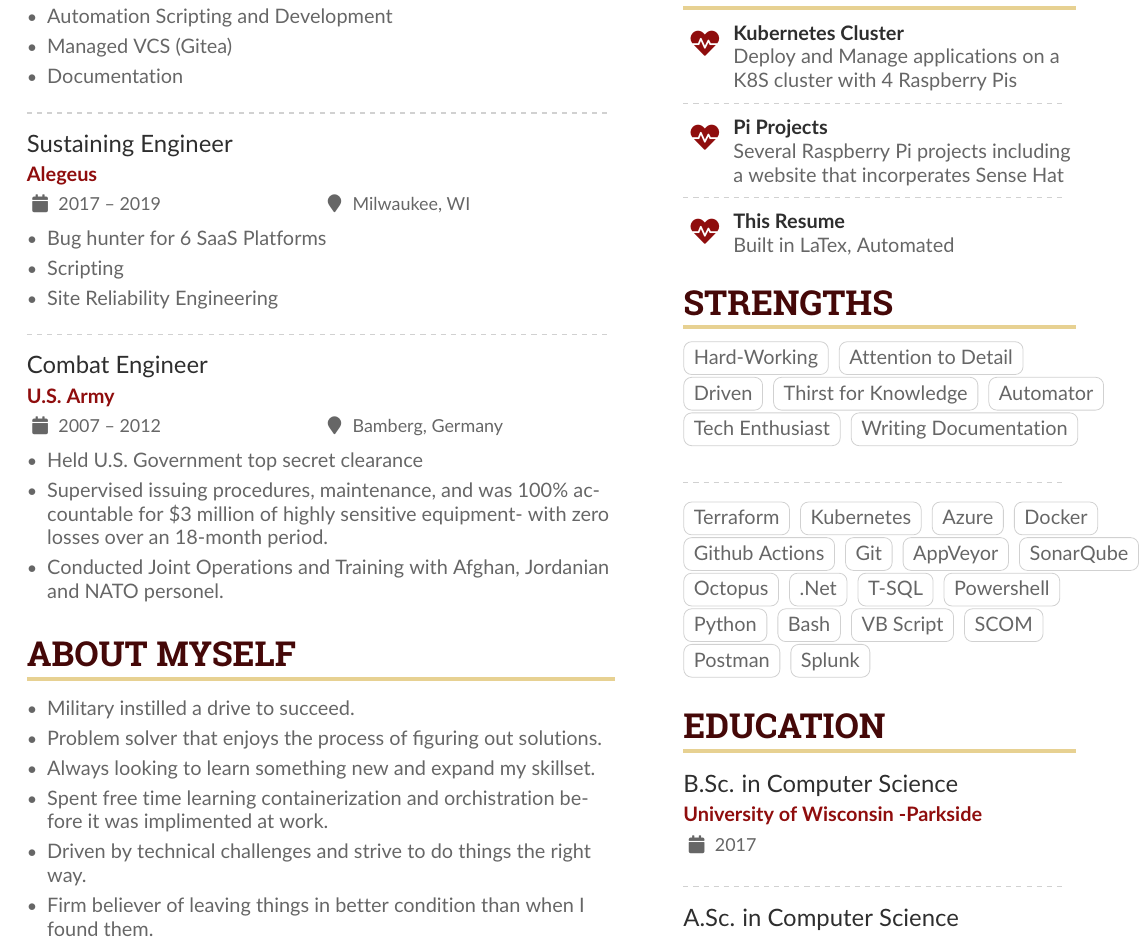
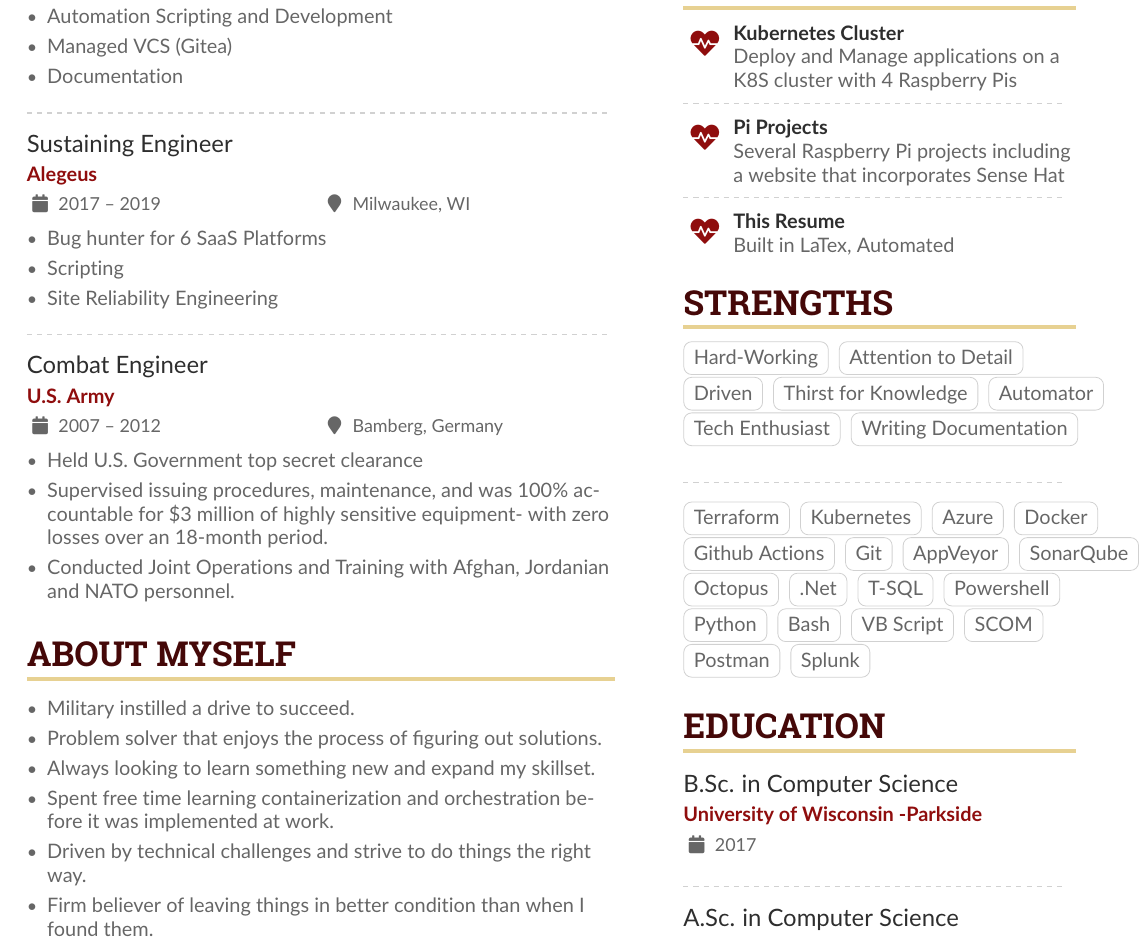
Before and after one commit to brandencward/LaTexResume, a LaTeX CV (BrandenCWard.tex): part of the page, cut so that both start at the same text. Compiled offline with pdfLaTeX.

Commit message:
Spelling is hard

```diff
--- a/BrandenCWard.tex
+++ b/BrandenCWard.tex
@@ -111,7 +111,7 @@
 \begin{itemize}
 \item Held U.S. Government top secret clearance
 \item Supervised issuing procedures, maintenance, and was 100\% accountable for \$3 million of highly sensitive equipment- with zero losses over an 18-month period.
-\item Conducted Joint Operations and Training with Afghan, Jordanian and NATO personel.
+\item Conducted Joint Operations and Training with Afghan, Jordanian and NATO personnel.
 \end{itemize}
 
 \medskip
@@ -122,7 +122,7 @@
 \item Military instilled a drive to succeed.
 \item Problem solver that enjoys the process of figuring out solutions.
 \item Always looking to learn something new and expand my skillset.
-\item Spent free time learning containerization and orchistration before it was implimented at work.
+\item Spent free time learning containerization and orchestration before it was implemented at work.
 \item Driven by technical challenges and strive to do things the right way.
 \item Firm believer of leaving things in better condition than when I found them.
 \item Looking for a position that can fulfill my drive to create new and innovative solutions, and expand my ability to tinker at home.
@@ -154,7 +154,7 @@
 
 \divider
 
-\cvachievement{\faHeartbeat}{Pi Projects}{Several Raspberry Pi projects including a website that incorperates Sense Hat}
+\cvachievement{\faHeartbeat}{Pi Projects}{Several Raspberry Pi projects including a website that incorporates Sense Hat}
 
 \divider
 
```
Also changed, not shown: BrandenCWard.pdf.
